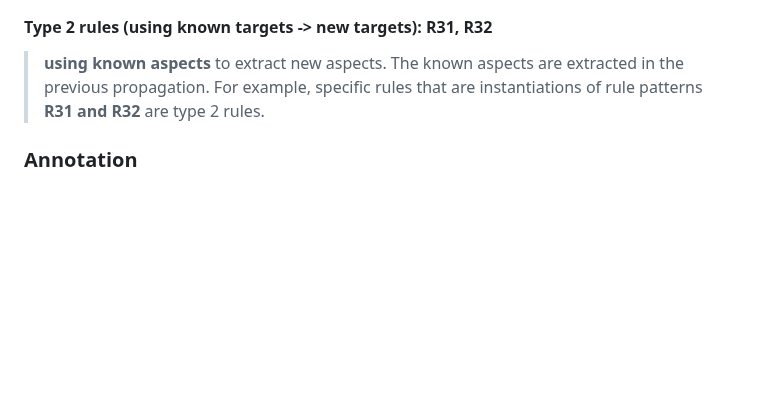
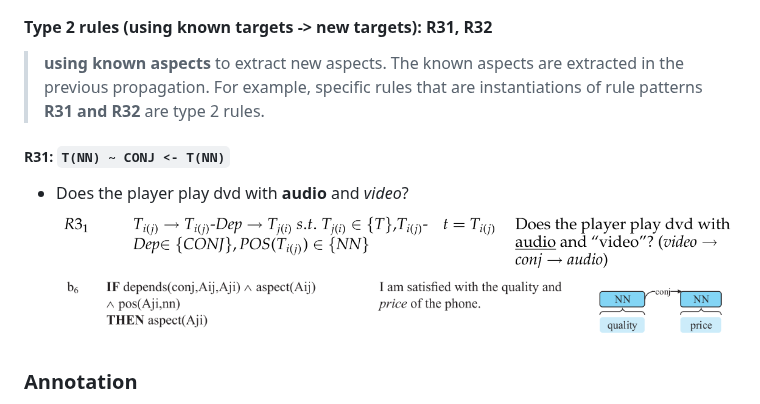
Before and after one commit to sophia-jihye/target-extraction, a Markdown page: README.md, the part around the change. Rendered like a GitHub page; pictures changed too: assets/R31.png (added), assets/R31a.png (added); blank space fills up the shorter version.

```diff
--- a/README.md
+++ b/README.md
@@ -73,6 +73,10 @@ nltk.download('averaged_perceptron_tagger')
 #### Type 2 rules (using known targets -> new targets): R31, R32
 > **using known aspects** to extract new aspects. The known aspects are extracted in the previous propagation. For example, specific rules that are instantiations of rule patterns **R31 and R32** are type 2 rules.
 
+##### R31: `T(NN) ~ CONJ <- T(NN)`
+- Does the player play dvd with **audio** and *video*?
+<img src="assets/R31.png"></img><img src="assets/R31a.png"></img>
+
 ### Annotation
 * O: opinion words
     - POS tags for O: JJ, JJR, JJS
```
Also changed, not shown: 5 other files.
